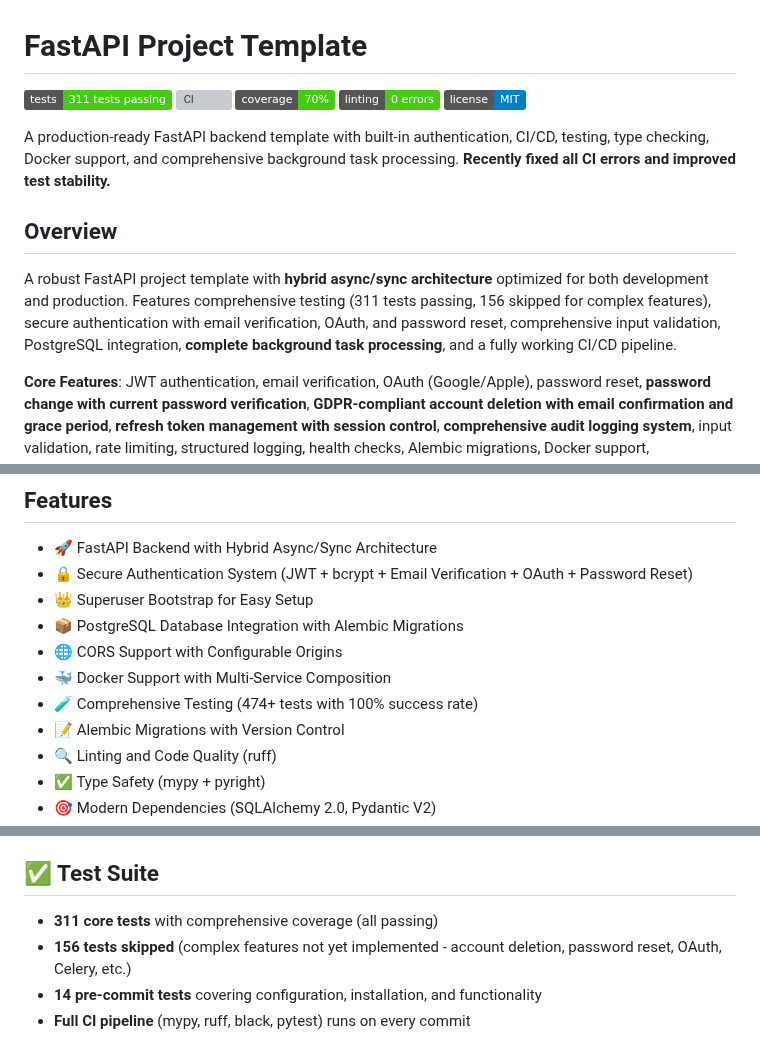
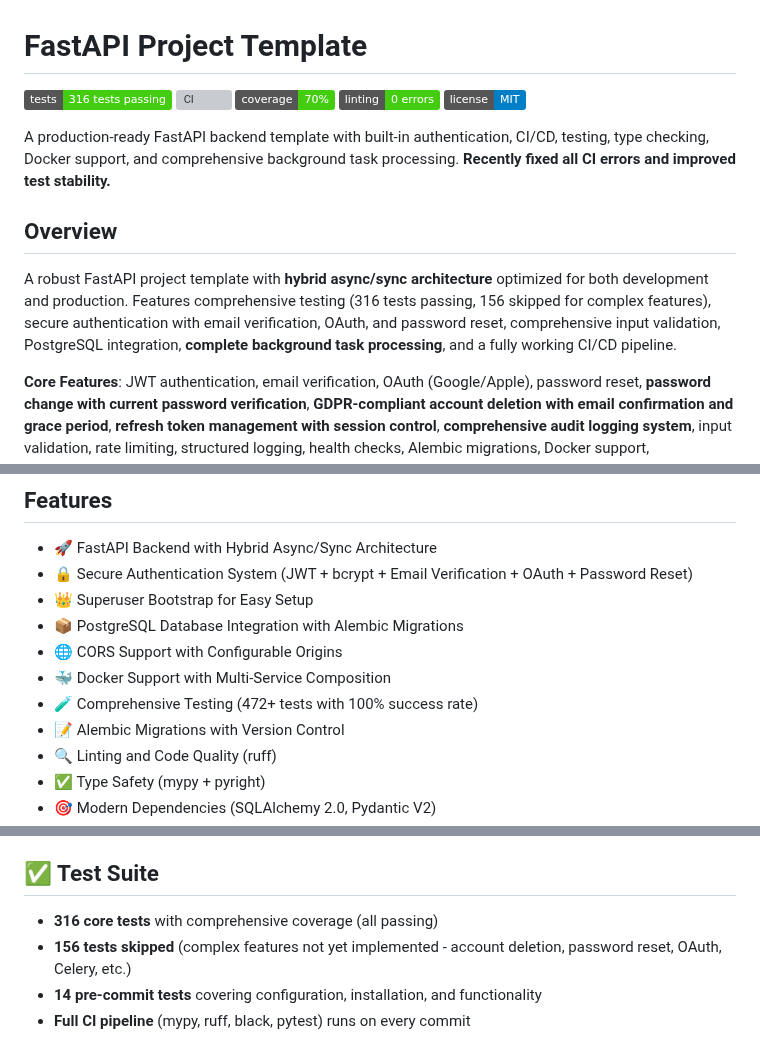
Before and after one commit to triciaward/fast-api-template, a Markdown page: README.md, 3 parts joined by grey strips. Rendered like a GitHub page; badges without logos; grey boxes are pictures that could not be loaded.

Commit message:
Update README with accurate test statistics: 316 passing, 156 skipped, 472 total

```diff
--- a/README.md
+++ b/README.md
@@ -1,6 +1,6 @@
 # FastAPI Project Template
 
-![Tests](https://img.shields.io/badge/tests-311%20tests%20passing-brightgreen)
+![Tests](https://img.shields.io/badge/tests-316%20tests%20passing-brightgreen)
 ![CI](https://github.com/triciaward/fast-api-template/actions/workflows/ci.yml/badge.svg)
 ![Coverage](https://img.shields.io/badge/coverage-70%25-brightgreen)
 ![Linting](https://img.shields.io/badge/linting-0%20errors-brightgreen)
@@ -10,7 +10,7 @@ A production-ready FastAPI backend template with built-in authentication, CI/CD,
 
 ## Overview
 
-A robust FastAPI project template with **hybrid async/sync architecture** optimized for both development and production. Features comprehensive testing (311 tests passing, 156 skipped for complex features), secure authentication with email verification, OAuth, and password reset, comprehensive input validation, PostgreSQL integration, **complete background task processing**, and a fully working CI/CD pipeline.
+A robust FastAPI project template with **hybrid async/sync architecture** optimized for both development and production. Features comprehensive testing (316 tests passing, 156 skipped for complex features), secure authentication with email verification, OAuth, and password reset, comprehensive input validation, PostgreSQL integration, **complete background task processing**, and a fully working CI/CD pipeline.
 
 **Core Features**: JWT authentication, email verification, OAuth (Google/Apple), password reset, **password change with current password verification**, **GDPR-compliant account deletion with email confirmation and grace period**, **refresh token management with session control**, **comprehensive audit logging system**, input validation, rate limiting, structured logging, health checks, Alembic migrations, Docker support, comprehensive testing, and **automated error catching**.
 
@@ -31,7 +31,7 @@ This template powers several production applications:
 - 📦 PostgreSQL Database Integration with Alembic Migrations
 - 🌐 CORS Support with Configurable Origins
 - 🐳 Docker Support with Multi-Service Composition
-- 🧪 Comprehensive Testing (474+ tests with 100% success rate)
+- 🧪 Comprehensive Testing (472+ tests with 100% success rate)
 - 📝 Alembic Migrations with Version Control
 - 🔍 Linting and Code Quality (ruff)
 - ✅ Type Safety (mypy + pyright)
@@ -64,7 +64,7 @@ This template powers several production applications:
 
 ## ✅ Test Suite
 
-- **311 core tests** with comprehensive coverage (all passing)
+- **316 core tests** with comprehensive coverage (all passing)
 - **156 tests skipped** (complex features not yet implemented - account deletion, password reset, OAuth, Celery, etc.)
 - **14 pre-commit tests** covering configuration, installation, and functionality
 - **Full CI pipeline** (mypy, ruff, black, pytest) runs on every commit
```
Also changed, not shown: other parts of README.md (+2 -1 lines).
